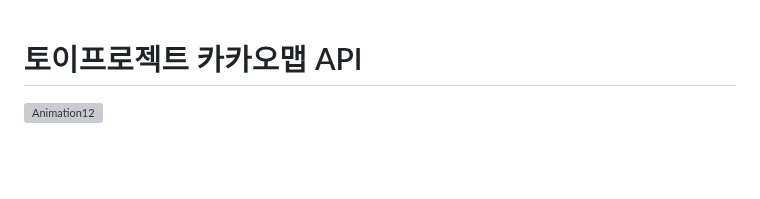
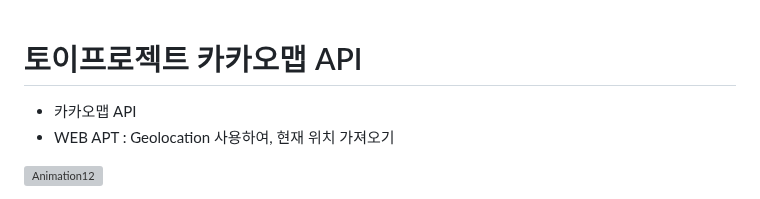
Before and after one commit to heysunny612/toy_project_kakaomap, a Markdown page: README.md, the part around one of its changes. Rendered like a GitHub page; blank space fills up the shorter version; grey boxes are pictures that could not be loaded.

```diff
--- a/README.md
+++ b/README.md
@@ -1,4 +1,6 @@
 # 토이프로젝트 카카오맵 API
+- 카카오맵 API <br/>
+- WEB APT : Geolocation 사용하여, 현재 위치 가져오기
 
 ![Animation12](https://user-images.githubusercontent.com/127499117/235601494-963880eb-ad1e-45e0-8ee9-57bc15c33d8c.gif)
 
```
Also changed, not shown: other parts of README.md (+3 -4 lines).
